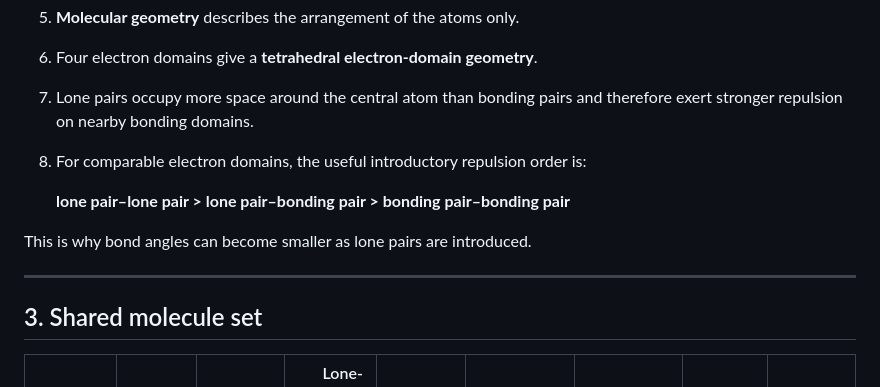
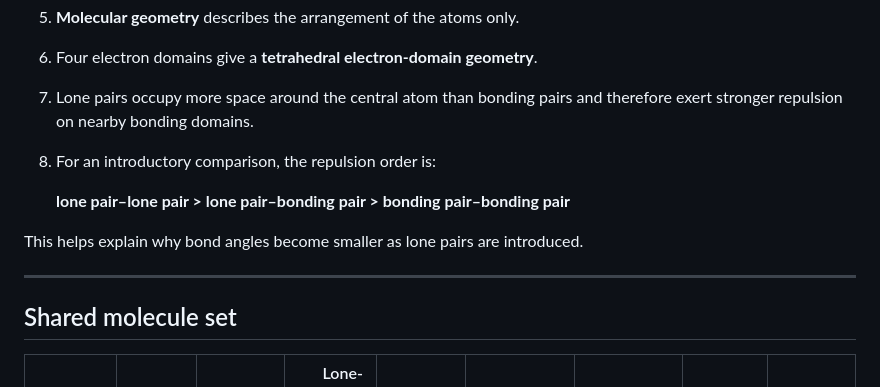
Before and after one commit to DrEnoun/geminicanvas, a Markdown page: assets/vsepr-participant-input-pack.md, the part around one of its changes. Rendered like a GitHub page.

```diff
--- a/assets/vsepr-participant-input-pack.md
+++ b/assets/vsepr-participant-input-pack.md
@@ -24,15 +24,15 @@ Valence Shell Electron Pair Repulsion (VSEPR) theory is used to predict the thre
 5. **Molecular geometry** describes the arrangement of the atoms only.
 6. Four electron domains give a **tetrahedral electron-domain geometry**.
 7. Lone pairs occupy more space around the central atom than bonding pairs and therefore exert stronger repulsion on nearby bonding domains.
-8. For comparable electron domains, the useful introductory repulsion order is:
+8. For an introductory comparison, the repulsion order is:
 
    **lone pair–lone pair > lone pair–bonding pair > bonding pair–bonding pair**
 
-This is why bond angles can become smaller as lone pairs are introduced.
+This helps explain why bond angles become smaller as lone pairs are introduced.
 
 ---
 
-## 3. Shared molecule set
+## Shared molecule set
 
 | Molecule | Central atom | Bonding domains | Lone-pair domains on central atom | Total electron domains | Electron-domain geometry | Molecular geometry | Approx. bond angle | AXE notation |
 |---|---|---:|---:|---:|---|---|---|---|
```
Also changed, not shown: other parts of assets/vsepr-participant-input-pack.md (+30 -79 lines).
